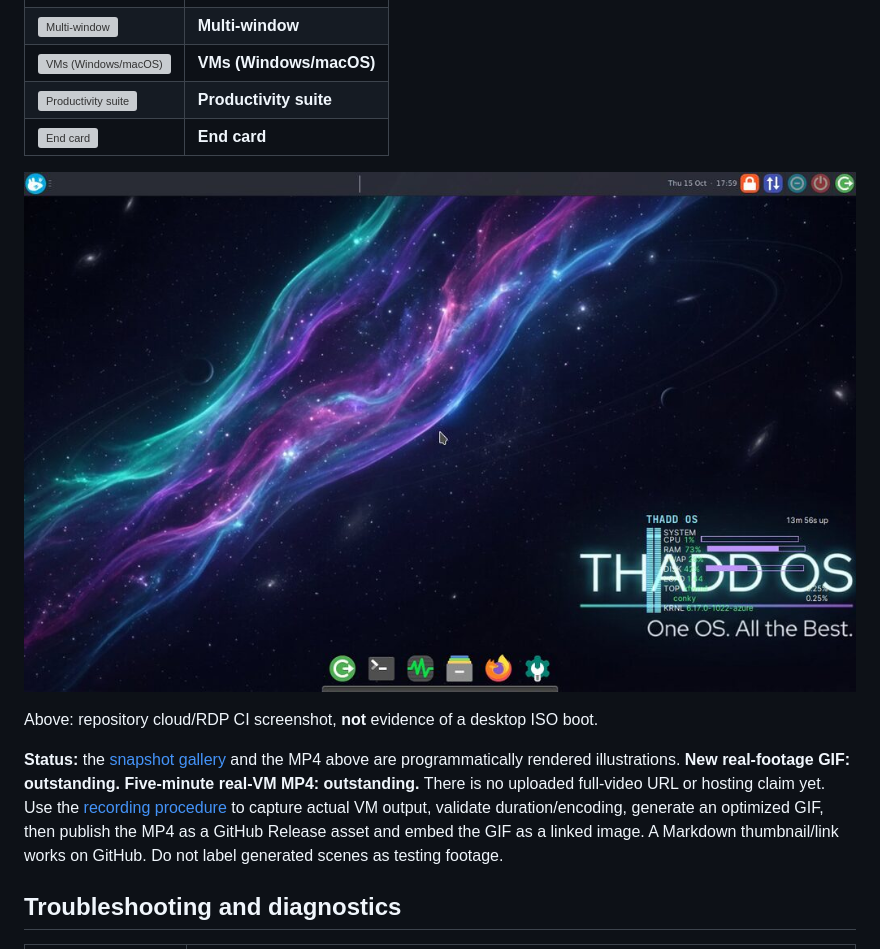
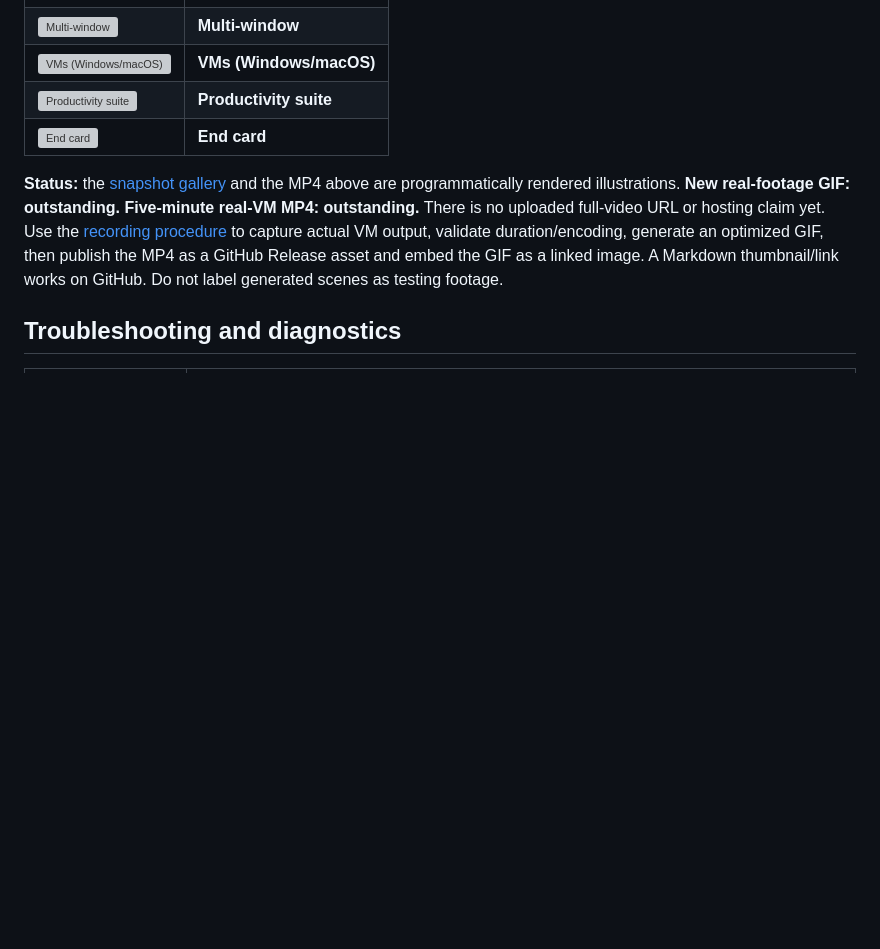
Before and after one commit to ThaddeusHackz/RDP-universal-, a Markdown page: README.md, the part around the change. Drawn GitHub-style; folded sections open; blank space fills up the shorter version; grey boxes are pictures that could not be loaded.

Commit message:
docs: remove cloud/RDP screenshot from README bottom
Co-authored-by: arena-agent <297053741+arena-agent@users.noreply.github.com>

```diff
--- a/README.md
+++ b/README.md
@@ -287,10 +287,6 @@ Representative screens from the rendered snapshot set (1600×900). These are ill
 
 </details>
 
-[![Cloud XFCE/RDP desktop capture — not an ISO boot](ci/thadd-os-screenshot.jpg)](ci/thadd-os-screenshot.jpg)
-
-Above: repository cloud/RDP CI screenshot, **not** evidence of a desktop ISO boot.
-
 **Status:** the [snapshot gallery](docs/snapshots/) and the MP4 above are programmatically rendered illustrations. **New real-footage GIF: outstanding. Five-minute real-VM MP4: outstanding.** There is no uploaded full-video URL or hosting claim yet. Use the [recording procedure](docs/VM-TESTING.md) to capture actual VM output, validate duration/encoding, generate an optimized GIF, then publish the MP4 as a GitHub Release asset and embed the GIF as a linked image. A Markdown thumbnail/link works on GitHub. Do not label generated scenes as testing footage.
 
 ## Troubleshooting and diagnostics
```
